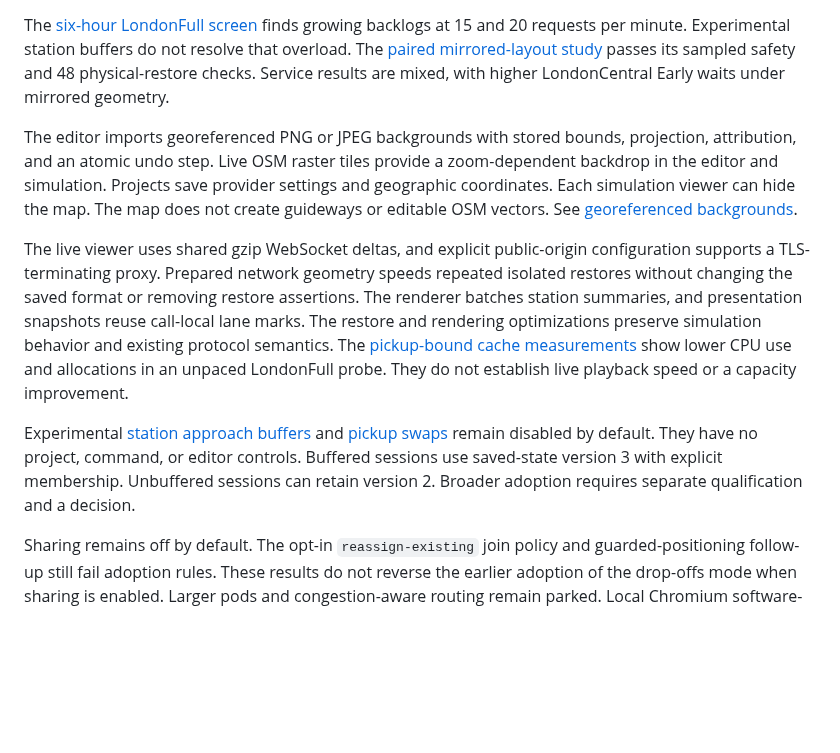
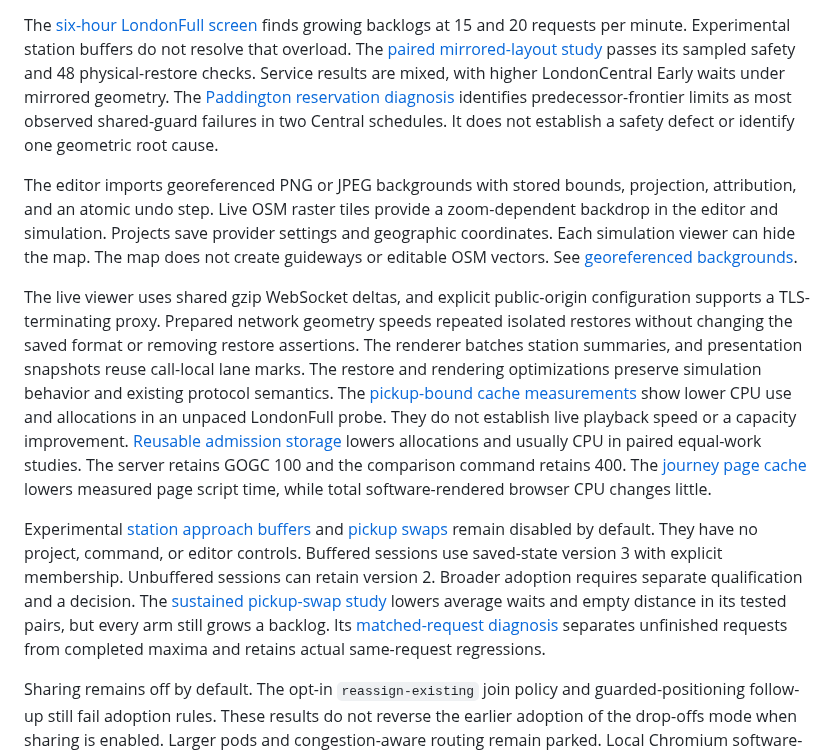
Before and after one commit to dotwaffle/podsim, a Markdown page: PROJECT_BRIEF.md, the part around the change. Drawn GitHub-style; blank space fills up the shorter version.

```diff
--- a/PROJECT_BRIEF.md
+++ b/PROJECT_BRIEF.md
@@ -32,6 +32,8 @@ The [six-hour LondonFull screen](docs/london-full-sustained.md) finds growing ba
 Experimental station buffers do not resolve that overload.
 The [paired mirrored-layout study](docs/station-mirror-load.md) passes its sampled safety and 48 physical-restore checks.
 Service results are mixed, with higher LondonCentral Early waits under mirrored geometry.
+The [Paddington reservation diagnosis](docs/paddington-reservation-diagnosis.md) identifies predecessor-frontier limits as most observed shared-guard failures in two Central schedules.
+It does not establish a safety defect or identify one geometric root cause.
 
 The editor imports georeferenced PNG or JPEG backgrounds with stored bounds, projection, attribution, and an atomic undo step.
 Live OSM raster tiles provide a zoom-dependent backdrop in the editor and simulation.
@@ -46,12 +48,17 @@ The renderer batches station summaries, and presentation snapshots reuse call-lo
 The restore and rendering optimizations preserve simulation behavior and existing protocol semantics.
 The [pickup-bound cache measurements](docs/pickup-bounds-cache-performance.md) show lower CPU use and allocations in an unpaced LondonFull probe.
 They do not establish live playback speed or a capacity improvement.
+[Reusable admission storage](docs/admission-work-performance.md) lowers allocations and usually CPU in paired equal-work studies.
+The server retains GOGC 100 and the comparison command retains 400.
+The [journey page cache](docs/journey-page-cache-performance.md) lowers measured page script time, while total software-rendered browser CPU changes little.
 
 Experimental [station approach buffers](docs/station-buffer-state-proposal.md) and [pickup swaps](docs/pickup-reassignment.md) remain disabled by default.
 They have no project, command, or editor controls.
 Buffered sessions use saved-state version 3 with explicit membership.
 Unbuffered sessions can retain version 2.
 Broader adoption requires separate qualification and a decision.
+The [sustained pickup-swap study](docs/pickup-swap-sustained.md) lowers average waits and empty distance in its tested pairs, but every arm still grows a backlog.
+Its [matched-request diagnosis](docs/pickup-request-diagnosis.md) separates unfinished requests from completed maxima and retains actual same-request regressions.
 
 Sharing remains off by default.
 The opt-in `reassign-existing` join policy and guarded-positioning follow-up still fail adoption rules.
```
Also changed, not shown: README.md (+19 -3 lines), docs/journey-page-cache-performance.md (+3 -1 lines).
